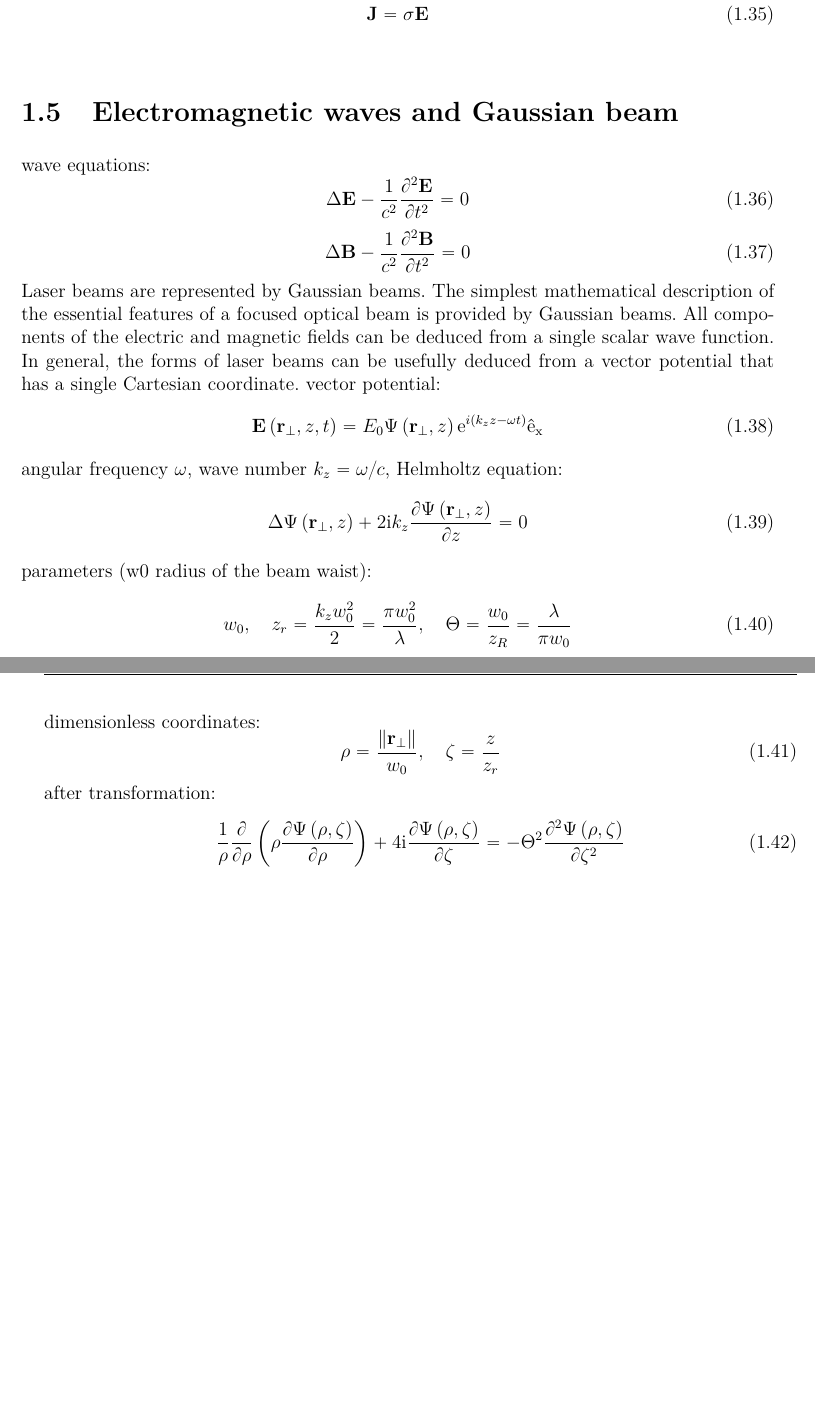
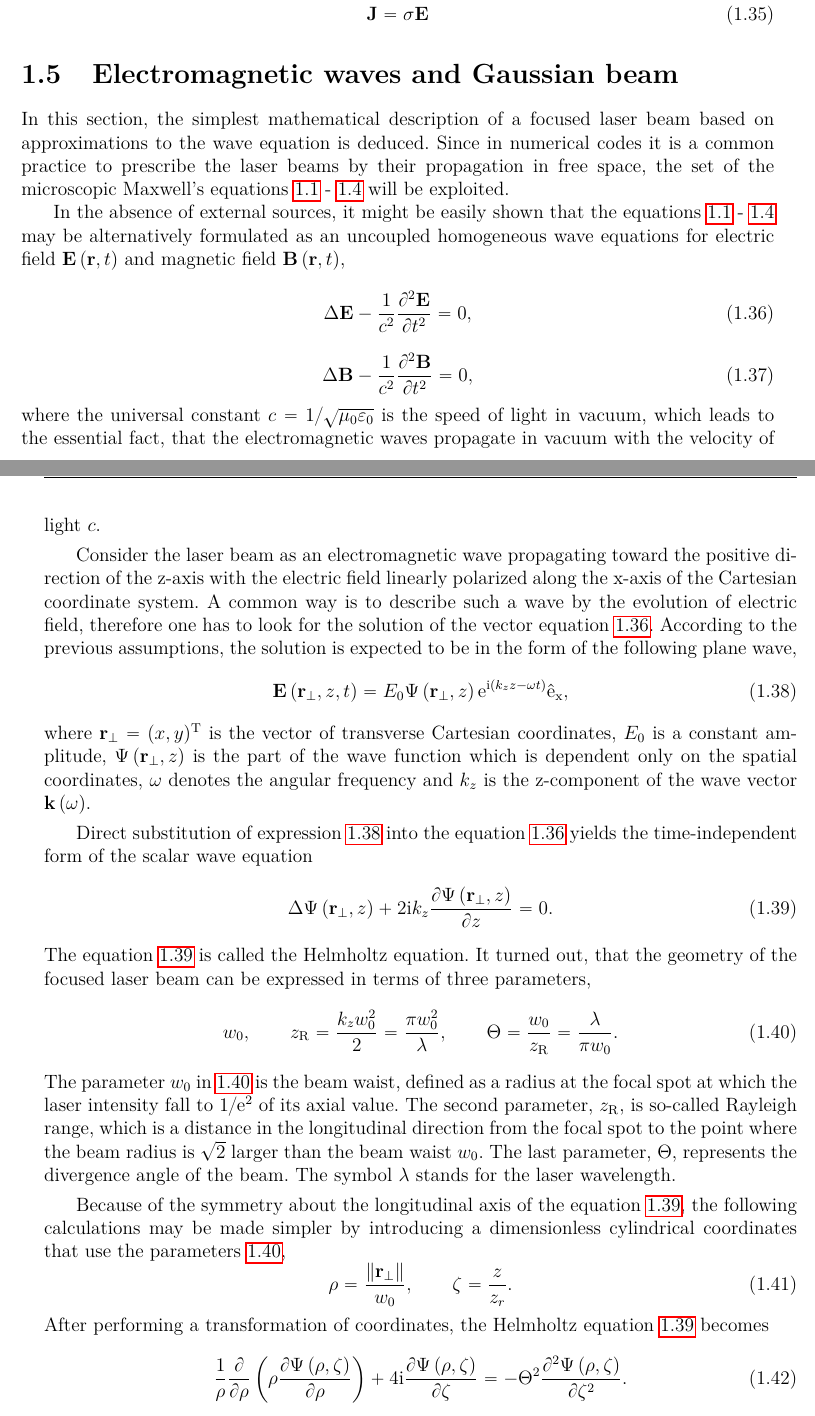
Before and after one commit to valenpe7/master_thesis, a LaTeX thesis (src/main.tex, which reads src/dat/5.1.tex): two parts of pages 19 and 20 of 70, joined at a grey line, cut so that both start at the same text, the shorter picture padded with empty space. Compiled offline with pdfLaTeX.

Commit message:
Gaussian beam

```diff
--- a/src/dat/5.1.tex
+++ b/src/dat/5.1.tex
@@ -195,35 +195,45 @@ Ohm's law:
 \end{equation}
 
 \section{Electromagnetic waves and Gaussian beam}
-wave equations:
+In this section, the simplest mathematical description of a focused laser beam based on approximations to the wave equation is deduced. Since in numerical codes it is a common practice to prescribe the laser beams by their propagation in free space, the set of the microscopic Maxwell's equations \ref{1.1} - \ref{1.4} will be exploited.
+
+In the absence of external sources, it might be easily shown that the equations \ref{1.1} - \ref{1.4} may be alternatively formulated as an uncoupled homogeneous wave equations for electric field $ \vec{E}\left( \vec{r}, t \right) $ and magnetic field $ \vec{B}\left( \vec{r}, t \right) $,
 \begin{equation}
-\laplace{\vec{E}} - \frac{1}{c^{2}} \diffp[2]{\vec{E}}{t} = 0
+\label{1.34}
+\laplace{\vec{E}} - \frac{1}{c^{2}} \diffp[2]{\vec{E}}{t} = 0,
 \end{equation}
 \begin{equation}
-\laplace{\vec{B}} - \frac{1}{c^{2}} \diffp[2]{\vec{B}}{t} = 0
+\label{1.35}
+\laplace{\vec{B}} - \frac{1}{c^{2}} \diffp[2]{\vec{B}}{t} = 0,
 \end{equation}
-Laser beams are represented by Gaussian beams.
-The simplest mathematical description of the essential features of a focused optical beam is provided by Gaussian beams.
-All components of the electric and magnetic fields can be deduced from a single scalar wave function.
-In general, the forms of laser beams can be usefully deduced from a vector potential that has a single Cartesian coordinate.
-vector potential:
+where the universal constant $ c = 1/\sqrt{\mu_0 \varepsilon_0} $ is the speed of light in vacuum, which leads to the essential fact, that the electromagnetic waves propagate in vacuum with the velocity of light $ c $.
+
+Consider the laser beam as an electromagnetic wave propagating toward the positive direction of the z-axis with the electric field linearly polarized along the x-axis of the Cartesian coordinate system. A common way is to describe such a wave by the evolution of electric field, therefore one has to look for the solution of the vector equation \ref{1.34}. According to the previous assumptions, the solution is expected to be in the form of the following plane wave,
 \begin{equation}
-\vec{E}\left(\vec{r_\bot}, z, t \right)  = E_0 \Psi \left(\vec{r_\bot}, z \right) \e^{i \left(k_z z - \omega t \right)} \mathrm{\hat{e}_x}
+\label{1.36}
+\vec{E}\left(\vec{r_\bot}, z, t \right)  = E_0 \Psi \left(\vec{r_\bot}, z \right) \e^{\i \left(k_z z - \omega t \right)} \mathrm{\hat{e}_x},
 \end{equation}
-angular frequency $ \omega $, wave number $ k_z = \omega/c $,
-Helmholtz equation:
+where $ \vec{r_\bot} = (x, y)^{\mathrm{T}} $ is the vector of transverse Cartesian coordinates, $ E_0 $ is a constant amplitude, $ \Psi \left(\vec{r_\bot}, z \right) $ is the part of the wave function which is dependent only on the spatial coordinates, $ \omega $ denotes the angular frequency and $ k_z $ is the z-component of the wave vector $ \vec{k}\left(\omega \right) $.
+
+Direct substitution of expression \ref{1.36} into the equation \ref{1.34} yields the time-independent form of the scalar wave equation
 \begin{equation}
-\laplace{\Psi \left(\vec{r_\bot}, z \right)} + 2 \i k_z \diffp{\Psi \left(\vec{r_\bot}, z \right)}{z} = 0
+\label{1.37}
+\laplace{\Psi \left(\vec{r_\bot}, z \right)} + 2 \i k_z \diffp{\Psi \left(\vec{r_\bot}, z \right)}{z} = 0.
 \end{equation}
-parameters (w0 radius of the beam waist):
+The equation \ref{1.37} is called the Helmholtz equation. It turned out, that the geometry of the focused laser beam can be expressed in terms of three parameters,
 \begin{equation}
-w_0, \quad z_r = \frac{k_z w_0^2}{2} = \frac{\pi w_0^2}{\lambda}, \quad \Theta = \frac{w_0}{z_R} = \frac{\lambda}{\pi w_0}
+\label{1.38}
+w_0, \qquad z_{\mathrm{R}} = \frac{k_z w_0^2}{2} = \frac{\pi w_0^2}{\lambda}, \qquad \Theta = \frac{w_0}{z_\mathrm{R}} = \frac{\lambda}{\pi w_0}.
 \end{equation}
-dimensionless coordinates:
+The parameter $ w_0 $ in \ref{1.38} is the beam waist, defined as a radius at the focal spot at which the laser intensity fall to $ 1/\e^2 $ of its axial value. The second parameter, $ z_\mathrm{R} $, is so-called Rayleigh range, which is a distance in the longitudinal direction from the focal spot to the point where the beam radius is $ \sqrt{2} $ larger than the beam waist $ w_0 $. The last parameter, $ \Theta $, represents the divergence angle of the beam. The symbol $ \lambda $ stands for the laser wavelength.
+
+Because of the symmetry about the longitudinal axis of the equation \ref{1.37}, the following calculations may be made simpler by introducing a dimensionless cylindrical coordinates that use the parameters \ref{1.38},
 \begin{equation}
-\rho = \frac{\norm{\vec{r_\bot}}}{w_0}, \quad \zeta = \frac{z}{z_r}
+\label{1.39}
+\rho = \frac{\norm{\vec{r_\bot}}}{w_0}, \qquad \zeta = \frac{z}{z_r}.
 \end{equation}
-after transformation:
+After performing a transformation of coordinates, the Helmholtz equation \ref{1.37} becomes
 \begin{equation}
-\frac{1}{\rho} \diffp{}{\rho}\left(\rho \diffp{\Psi \left(\rho, \zeta \right)}{\rho} \right) + 4 \i \diffp{\Psi \left(\rho, \zeta \right)}{\zeta}  = - \Theta^2 \diffp[2]{\Psi \left(\rho, \zeta \right)}{\zeta}
+\label{1.40}
+\frac{1}{\rho} \diffp{}{\rho}\left(\rho \diffp{\Psi \left(\rho, \zeta \right)}{\rho} \right) + 4 \i \diffp{\Psi \left(\rho, \zeta \right)}{\zeta}  = - \Theta^2 \diffp[2]{\Psi \left(\rho, \zeta \right)}{\zeta}.
 \end{equation}
```
Also changed, not shown: src/dat/5.2.tex (+8 -2 lines), src/main.pdf, src/dat/5.1.tex (22 more changed lines).
